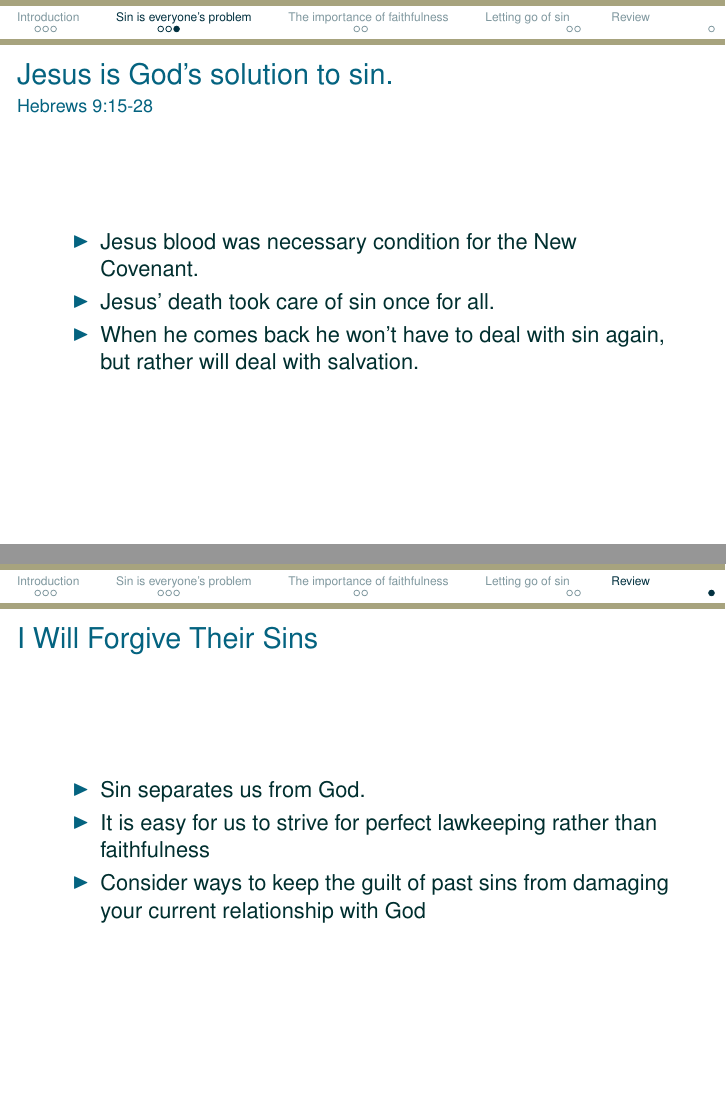
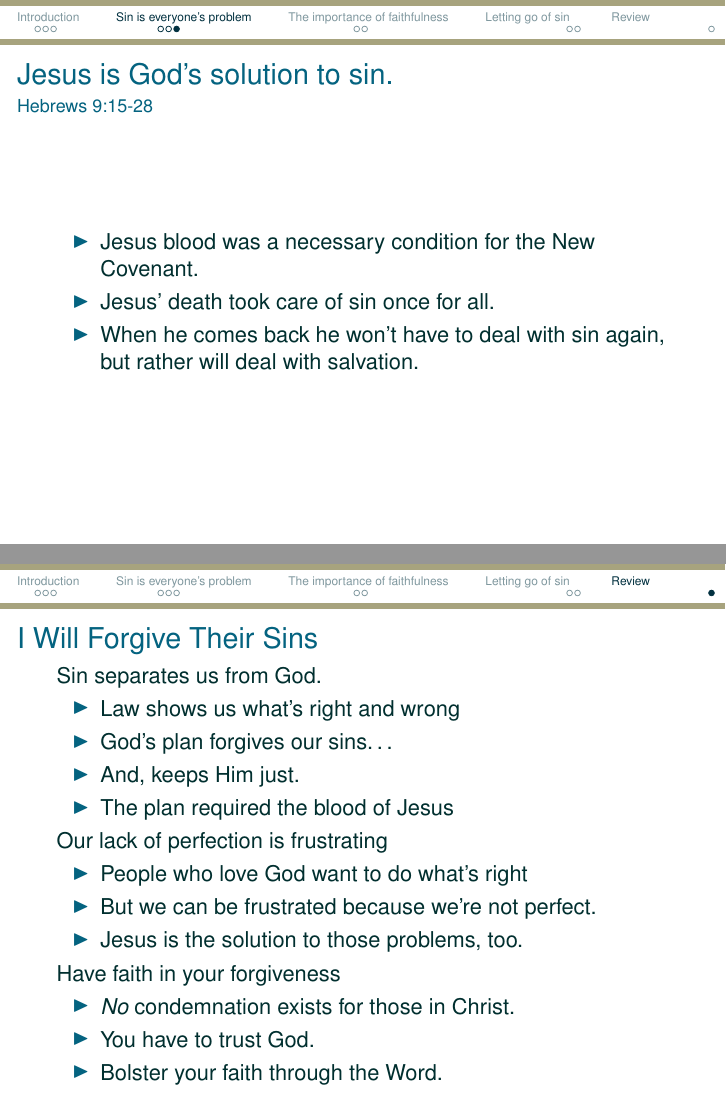
Before and after one commit to toddjobe/ForTheyShallAllKnowMe, LaTeX slides (ForTheyShallAllKnowMe_Presentation/ForTheyShallAllKnowMe_Presentation.tex, which reads ForTheyShallAllKnowMe_Presentation/12-IWillForgiveTheirIniquity.tex): pages 8 and 13 of 13, joined at a grey line. Compiled offline with pdfLaTeX.

Commit message:
lesson 12: added review

```diff
--- a/ForTheyShallAllKnowMe_Presentation/12-IWillForgiveTheirIniquity.tex
+++ b/ForTheyShallAllKnowMe_Presentation/12-IWillForgiveTheirIniquity.tex
@@ -79,7 +79,7 @@
 \framesubtitle{Hebrews 9:15-28}
 
 \begin{itemize}
-\item Jesus blood was necessary condition for the New Covenant.
+\item Jesus blood was a necessary condition for the New Covenant.
 \item Jesus' death took care of sin once for all.
 \item When he comes back he won't have to deal with sin again, but rather will deal with salvation.
 \end{itemize}
@@ -152,12 +152,25 @@ The idea: Justification through a system of works
 \section{Review}
 
 \begin{frame}{I Will Forgive Their Sins}
-	\begin{itemize}
-		\item Sin separates us from God.
-		\item It is easy for us to strive for perfect lawkeeping rather than faithfulness
-
-		\item Consider ways to keep the guilt of past sins from damaging your current relationship with God
-	\end{itemize}
+Sin separates us from God.
+\begin{itemize}
+	\item Law shows us what's right and wrong
+	\item God's plan forgives our sins\ldots
+	\item And, keeps Him just.
+	\item The plan required the blood of Jesus
+\end{itemize}
+Our lack of perfection is frustrating
+\begin{itemize}
+	\item People who love God want to do what's right
+	\item But we can be frustrated because we're not perfect.
+	\item Jesus is the solution to those problems, too.
+\end{itemize}
+Have faith in your forgiveness
+\begin{itemize}
+	\item \emph{No} condemnation exists for those in Christ.
+	\item You have to trust God.
+	\item Bolster your faith through the Word.
+\end{itemize}
 
 \note{10:10}
 \end{frame}
```
Also changed, not shown: ForTheyShallAllKnowMe_Presentation/ForTheyShallAllKnowMe_Presentation.pdf.
